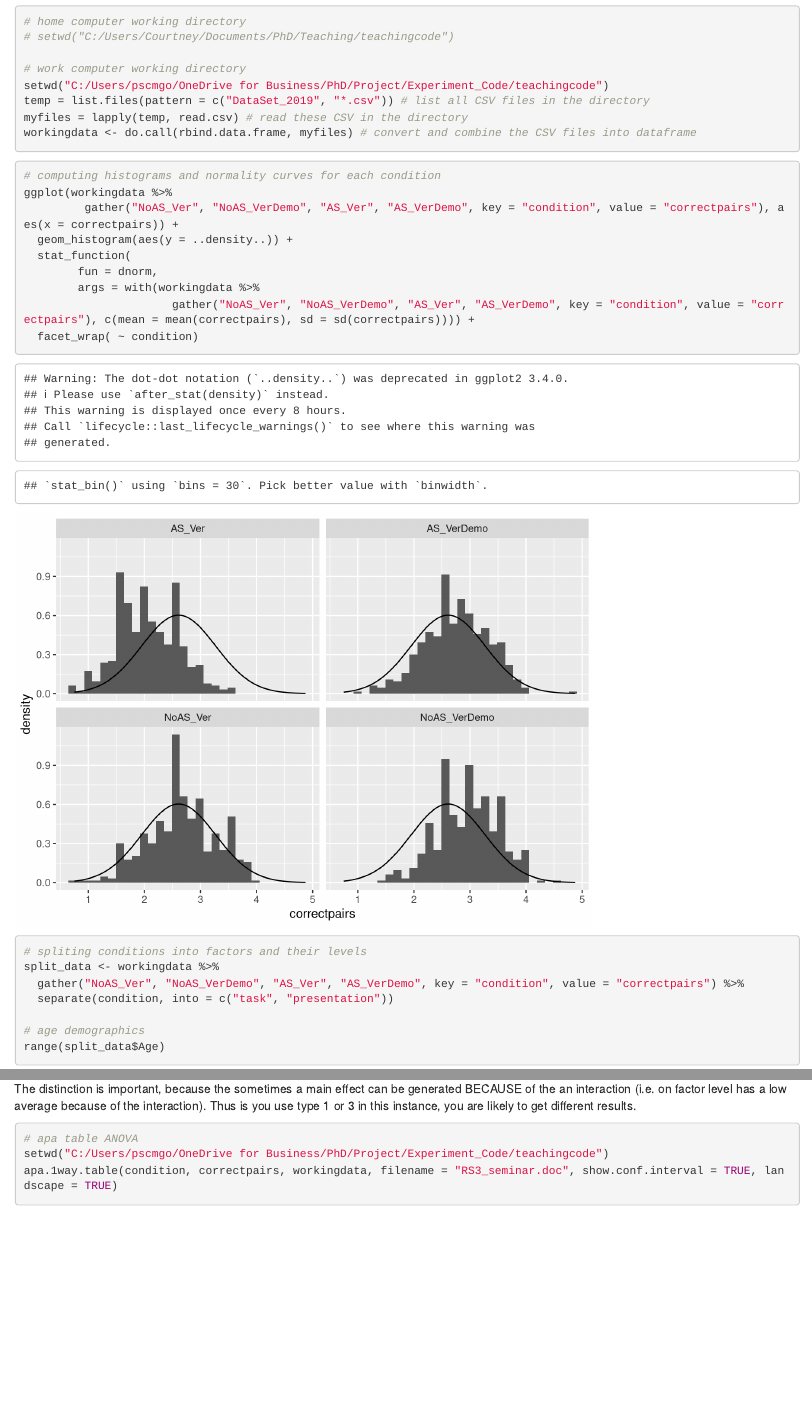
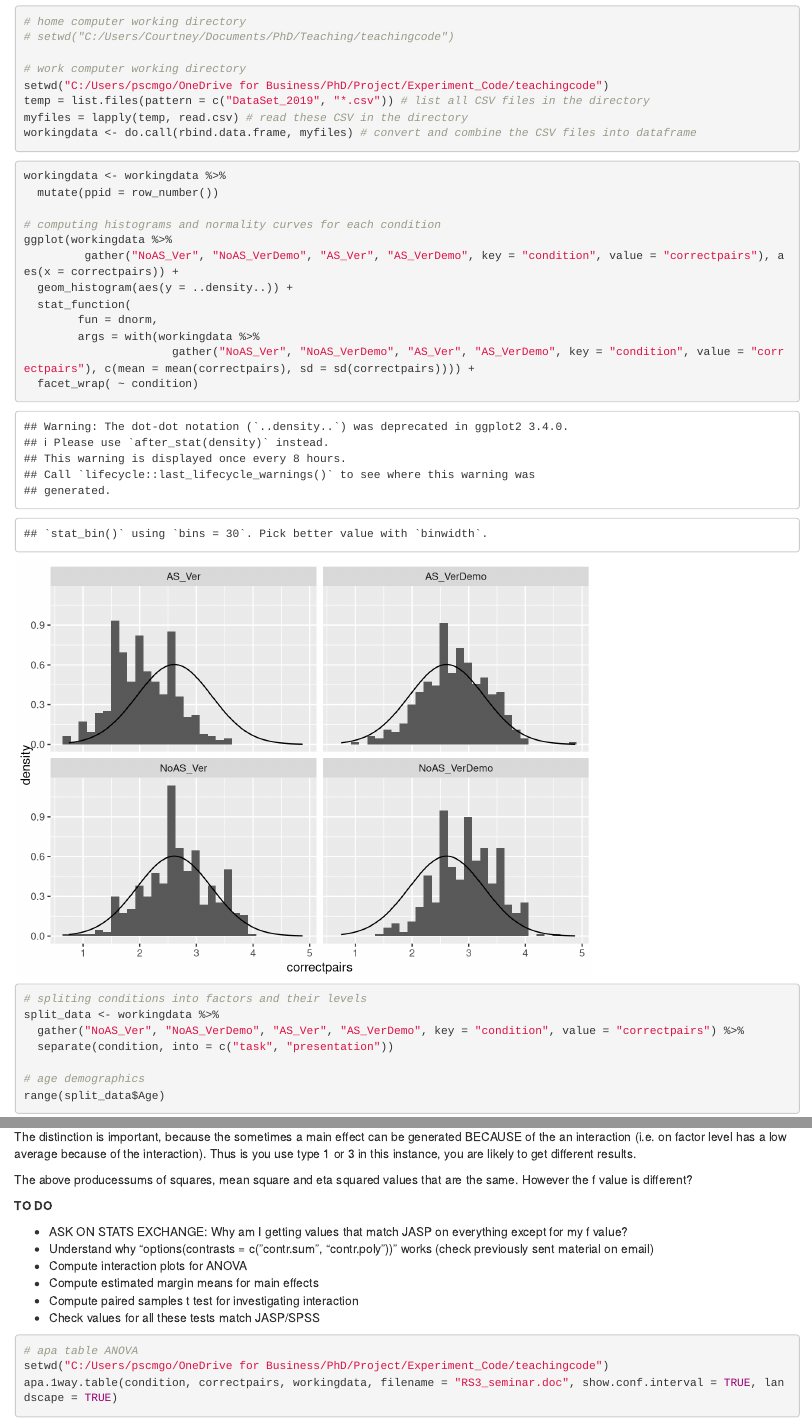
Before and after one commit to courtneygoodridge/teachingcode, an R Markdown document (RS3_ANOVA.Rmd): the page in a window 1100 px wide, from 2160 px down, and a second part further down, joined at a grey line. Rendered offline with R 4.5, knitr and Pandoc, with nearby package versions; some code elsewhere in the file could not run offline.

Commit message:
to do list and some notes

````diff
--- a/RS3_ANOVA.Rmd
+++ b/RS3_ANOVA.Rmd
@@ -44,6 +44,9 @@ workingdata <- do.call(rbind.data.frame, myfiles) # convert and combine the CSV
 ```
 
 ```{r demographics, normality mean scores and reshaping data}
+
+workingdata <- workingdata %>%
+  mutate(ppid = row_number())
 
 # computing histograms and normality curves for each condition
 ggplot(workingdata %>%
@@ -104,8 +107,6 @@ This plots quantiles from your residuals against quantiles from a normal distrib
 
 options(contrasts = c("contr.sum", "contr.poly")) # some documentaion says this is the correct options for type 3 sum of squares
 
-options(contrasts = c("contr.helmert", "contr.poly")) # apaTables documentation says this is the correct option for matching SPSS output
-
 standard.two.aov <- aov(correctpairs ~ task * presentation, data = split_data)
 
 Anova(standard.two.aov, type = 3)
@@ -121,6 +122,17 @@ Type 1 sum of squares performs analyses sequentially i.e. how they appears withi
 Type 3 sum of squares performs analyses in light of other main effects and interactions.
 
 The distinction is important, because the sometimes a main effect can be generated BECAUSE of the an interaction (i.e. on factor level has a low average because of the interaction). Thus is you use type 1 or 3 in this instance, you are likely to get different results.
+
+The above producessums of squares, mean square and eta squared values that are the same. However the f value is different?
+
+**TO DO**
+
+- ASK ON STATS EXCHANGE: Why am I getting values that match JASP on everything except for my f value?
+- Understand why "options(contrasts = c("contr.sum", "contr.poly"))" works (check previously sent material on email)
+- Compute interaction plots for ANOVA
+- Compute estimated margin means for main effects
+- Compute paired samples t test for investigating interaction
+- Check values for all these tests match JASP/SPSS
 
 ```{r means and anova with table output in word document}
 
````
